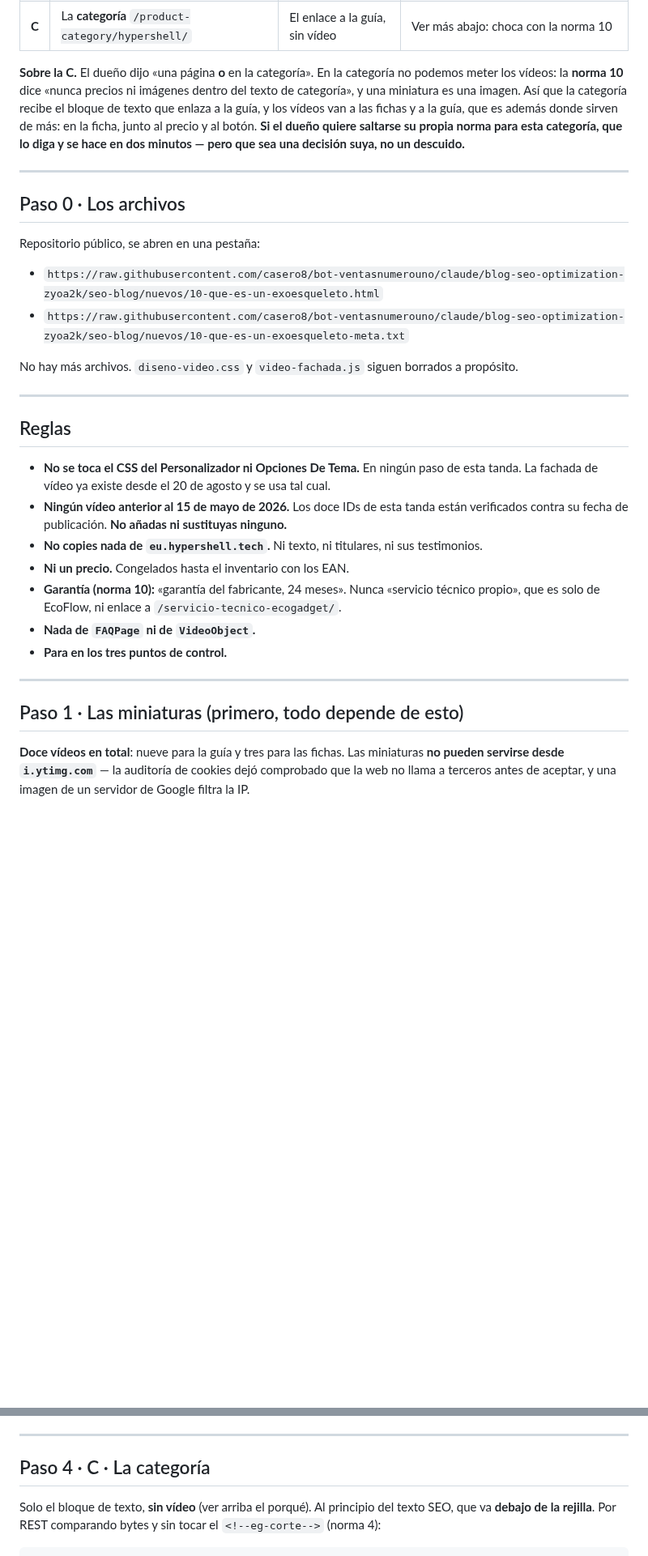
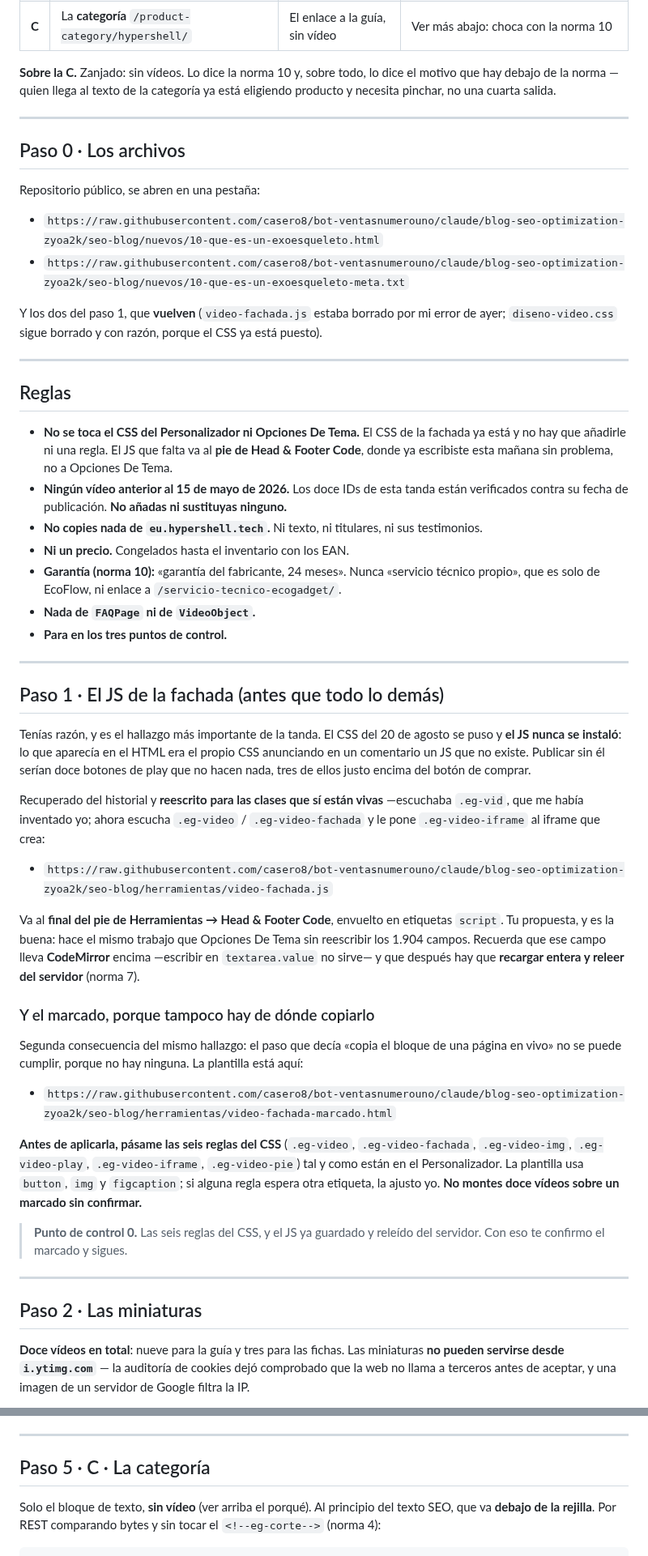
Before and after one commit to casero8/bot-ventasnumerouno, a Markdown page: seo-blog/instrucciones/tanda-guia-exoesqueletos.md, 2 parts joined by grey strips. Shown at 81% size. Rendered like a GitHub page; blank space fills up the shorter version.

```diff
--- a/seo-blog/instrucciones/tanda-guia-exoesqueletos.md
+++ b/seo-blog/instrucciones/tanda-guia-exoesqueletos.md
@@ -17,13 +26,9 @@ Traducido a trabajo, y por orden de lo que más vende:
 | **B** | La **guía** `/que-es-un-exoesqueleto/` | 9 vídeos | Capta la búsqueda de quien aún no sabe qué es esto |
 | **C** | La **categoría** `/product-category/hypershell/` | El enlace a la guía, sin vídeo | Ver más abajo: choca con la norma 10 |
 
-**Sobre la C.** El dueño dijo «una página **o** en la categoría». En la categoría no
-podemos meter los vídeos: la **norma 10** dice «nunca precios ni imágenes dentro del texto
-de categoría», y una miniatura es una imagen. Así que la categoría recibe el bloque de
-texto que enlaza a la guía, y los vídeos van a las fichas y a la guía, que es además donde
-sirven de más: en la ficha, junto al precio y al botón. **Si el dueño quiere saltarse su
-propia norma para esta categoría, que lo diga y se hace en dos minutos — pero que sea una
-decisión suya, no un descuido.**
+**Sobre la C.** Zanjado: sin vídeos. Lo dice la norma 10 y, sobre todo, lo dice el motivo
+que hay debajo de la norma — quien llega al texto de la categoría ya está eligiendo
+producto y necesita pinchar, no una cuarta salida.
 
 ---
 
@@ -34,14 +39,16 @@ Repositorio público, se abren en una pestaña:
 - `https://raw.githubusercontent.com/casero8/bot-ventasnumerouno/claude/blog-seo-optimization-zyoa2k/seo-blog/nuevos/10-que-es-un-exoesqueleto.html`
 - `https://raw.githubusercontent.com/casero8/bot-ventasnumerouno/claude/blog-seo-optimization-zyoa2k/seo-blog/nuevos/10-que-es-un-exoesqueleto-meta.txt`
 
-No hay más archivos. `diseno-video.css` y `video-fachada.js` siguen borrados a propósito.
+Y los dos del paso 1, que **vuelven** (`video-fachada.js` estaba borrado por mi error de
+ayer; `diseno-video.css` sigue borrado y con razón, porque el CSS ya está puesto).
 
 ---
 
 ## Reglas
 
-- **No se toca el CSS del Personalizador ni Opciones De Tema.** En ningún paso de esta
-  tanda. La fachada de vídeo ya existe desde el 20 de agosto y se usa tal cual.
+- **No se toca el CSS del Personalizador ni Opciones De Tema.** El CSS de la fachada ya
+  está y no hay que añadirle ni una regla. El JS que falta va al **pie de Head & Footer
+  Code**, donde ya escribiste esta mañana sin problema, no a Opciones De Tema.
 - **Ningún vídeo anterior al 15 de mayo de 2026.** Los doce IDs de esta tanda están
   verificados contra su fecha de publicación. **No añadas ni sustituyas ninguno.**
 - **No copies nada de `eu.hypershell.tech`.** Ni texto, ni titulares, ni sus testimonios.
@@ -53,7 +60,44 @@ No hay más archivos. `diseno-video.css` y `video-fachada.js` siguen borrados a
 
 ---
 
-## Paso 1 · Las miniaturas (primero, todo depende de esto)
+## Paso 1 · El JS de la fachada (antes que todo lo demás)
+
+Tenías razón, y es el hallazgo más importante de la tanda. El CSS del 20 de agosto se puso
+y **el JS nunca se instaló**: lo que aparecía en el HTML era el propio CSS anunciando en un
+comentario un JS que no existe. Publicar sin él serían doce botones de play que no hacen
+nada, tres de ellos justo encima del botón de comprar.
+
+Recuperado del historial y **reescrito para las clases que sí están vivas** —escuchaba
+`.eg-vid`, que me había inventado yo; ahora escucha `.eg-video` / `.eg-video-fachada` y le
+pone `.eg-video-iframe` al iframe que crea:
+
+- `https://raw.githubusercontent.com/casero8/bot-ventasnumerouno/claude/blog-seo-optimization-zyoa2k/seo-blog/herramientas/video-fachada.js`
+
+Va al **final del pie de Herramientas → Head & Footer Code**, envuelto en etiquetas
+`script`. Tu propuesta, y es la buena: hace el mismo trabajo que Opciones De Tema sin
+reescribir los 1.904 campos. Recuerda que ese campo lleva **CodeMirror** encima —escribir
+en `textarea.value` no sirve— y que después hay que **recargar entera y releer del
+servidor** (norma 7).
+
+### Y el marcado, porque tampoco hay de dónde copiarlo
+
+Segunda consecuencia del mismo hallazgo: el paso que decía «copia el bloque de una página
+en vivo» no se puede cumplir, porque no hay ninguna. La plantilla está aquí:
+
+- `https://raw.githubusercontent.com/casero8/bot-ventasnumerouno/claude/blog-seo-optimization-zyoa2k/seo-blog/herramientas/video-fachada-marcado.html`
+
+**Antes de aplicarla, pásame las seis reglas del CSS** (`.eg-video`, `.eg-video-fachada`,
+`.eg-video-img`, `.eg-video-play`, `.eg-video-iframe`, `.eg-video-pie`) tal y como están
+en el Personalizador. La plantilla usa `button`, `img` y `figcaption`; si alguna regla
+espera otra etiqueta, la ajusto yo. **No montes doce vídeos sobre un marcado sin
+confirmar.**
+
+> **Punto de control 0.** Las seis reglas del CSS, y el JS ya guardado y releído del
+> servidor. Con eso te confirmo el marcado y sigues.
+
+---
+
+## Paso 2 · Las miniaturas
 
 **Doce vídeos en total**: nueve para la guía y tres para las fichas. Las miniaturas **no
 pueden servirse desde `i.ytimg.com`** — la auditoría de cookies dejó comprobado que la web
@@ -158,7 +210,7 @@ Todo lo demás está cerrado con lo que dijiste:
 
 ---
 
-## Paso 4 · C · La categoría
+## Paso 5 · C · La categoría
 
 Solo el bloque de texto, **sin vídeo** (ver arriba el porqué). Al principio del texto SEO,
 que va **debajo de la rejilla**. Por REST comparando bytes y sin tocar el
```
Also changed, not shown: other parts of seo-blog/instrucciones/tanda-guia-exoesqueletos.md (+42 -23 lines).
